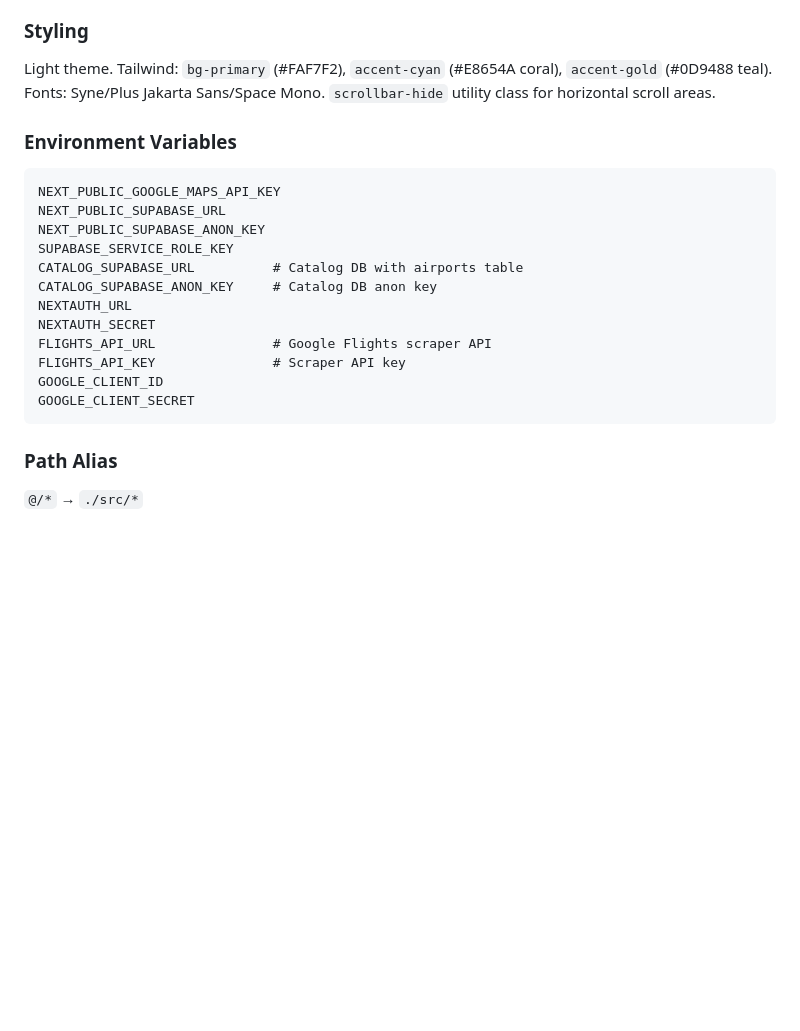
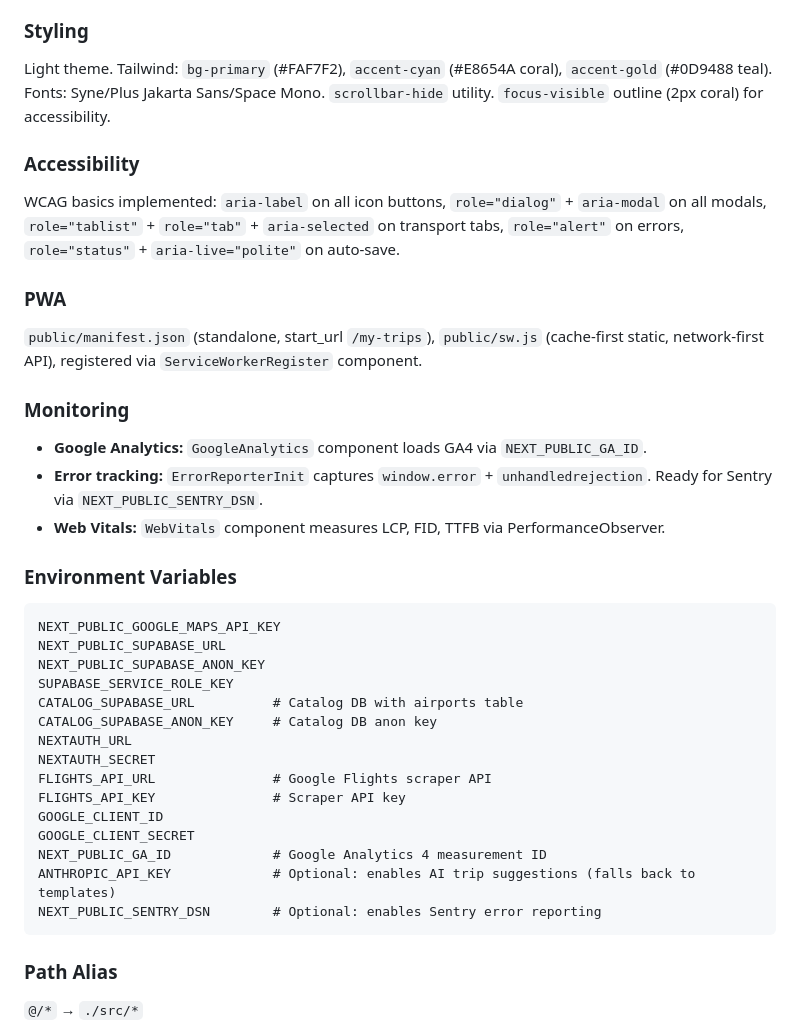
Before and after one commit to yatendra3192/aiezzy, a Markdown page: CLAUDE.md, the part around one of its changes. Drawn GitHub-style; blank space fills up the shorter version.

````diff
--- a/CLAUDE.md
+++ b/CLAUDE.md
@@ -78,7 +102,21 @@ Self-hosted Google Flights/Hotels scraper at `FLIGHTS_API_URL` (Railway). Code i
 
 ### Styling
 
-Light theme. Tailwind: `bg-primary` (#FAF7F2), `accent-cyan` (#E8654A coral), `accent-gold` (#0D9488 teal). Fonts: Syne/Plus Jakarta Sans/Space Mono. `scrollbar-hide` utility class for horizontal scroll areas.
+Light theme. Tailwind: `bg-primary` (#FAF7F2), `accent-cyan` (#E8654A coral), `accent-gold` (#0D9488 teal). Fonts: Syne/Plus Jakarta Sans/Space Mono. `scrollbar-hide` utility. `focus-visible` outline (2px coral) for accessibility.
+
+### Accessibility
+
+WCAG basics implemented: `aria-label` on all icon buttons, `role="dialog"` + `aria-modal` on all modals, `role="tablist"` + `role="tab"` + `aria-selected` on transport tabs, `role="alert"` on errors, `role="status"` + `aria-live="polite"` on auto-save.
+
+### PWA
+
+`public/manifest.json` (standalone, start_url `/my-trips`), `public/sw.js` (cache-first static, network-first API), registered via `ServiceWorkerRegister` component.
+
+### Monitoring
+
+- **Google Analytics:** `GoogleAnalytics` component loads GA4 via `NEXT_PUBLIC_GA_ID`.
+- **Error tracking:** `ErrorReporterInit` captures `window.error` + `unhandledrejection`. Ready for Sentry via `NEXT_PUBLIC_SENTRY_DSN`.
+- **Web Vitals:** `WebVitals` component measures LCP, FID, TTFB via PerformanceObserver.
 
 ### Environment Variables
 
@@ -95,6 +133,9 @@ FLIGHTS_API_URL               # Google Flights scraper API
 FLIGHTS_API_KEY               # Scraper API key
 GOOGLE_CLIENT_ID
 GOOGLE_CLIENT_SECRET
+NEXT_PUBLIC_GA_ID             # Google Analytics 4 measurement ID
+ANTHROPIC_API_KEY             # Optional: enables AI trip suggestions (falls back to templates)
+NEXT_PUBLIC_SENTRY_DSN        # Optional: enables Sentry error reporting
 ```
 
 ### Path Alias
````
Also changed, not shown: other parts of CLAUDE.md (+54 -30 lines).
